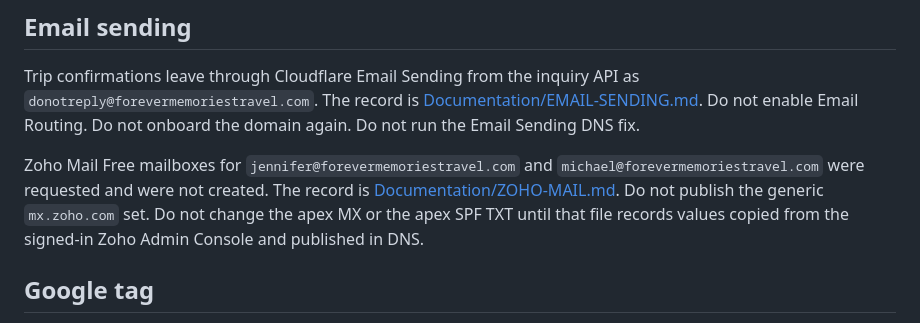
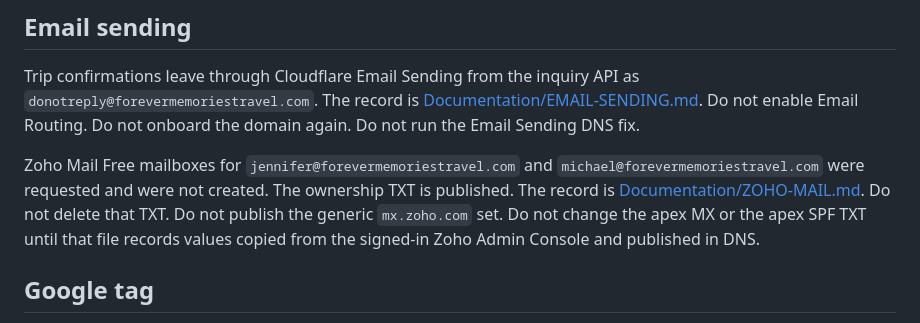
Before and after one commit to CiscoKidRy/forever-memories-travel, a Markdown page: AGENTS.md, the part around the change. Rendered like a GitHub page.

```diff
--- a/AGENTS.md
+++ b/AGENTS.md
@@ -24,7 +24,7 @@ The database is PostgreSQL database `forever_memories` on `hp-linux-plex-server`
 
 Trip confirmations leave through Cloudflare Email Sending from the inquiry API as `donotreply@forevermemoriestravel.com`. The record is [Documentation/EMAIL-SENDING.md](Documentation/EMAIL-SENDING.md). Do not enable Email Routing. Do not onboard the domain again. Do not run the Email Sending DNS fix.
 
-Zoho Mail Free mailboxes for `jennifer@forevermemoriestravel.com` and `michael@forevermemoriestravel.com` were requested and were not created. The record is [Documentation/ZOHO-MAIL.md](Documentation/ZOHO-MAIL.md). Do not publish the generic `mx.zoho.com` set. Do not change the apex MX or the apex SPF TXT until that file records values copied from the signed-in Zoho Admin Console and published in DNS.
+Zoho Mail Free mailboxes for `jennifer@forevermemoriestravel.com` and `michael@forevermemoriestravel.com` were requested and were not created. The ownership TXT is published. The record is [Documentation/ZOHO-MAIL.md](Documentation/ZOHO-MAIL.md). Do not delete that TXT. Do not publish the generic `mx.zoho.com` set. Do not change the apex MX or the apex SPF TXT until that file records values copied from the signed-in Zoho Admin Console and published in DNS.
 
 ## Google tag
 
```
Also changed, not shown: Documentation/ZOHO-MAIL.md (+14 -5 lines), README.md (+1 -1 lines).
